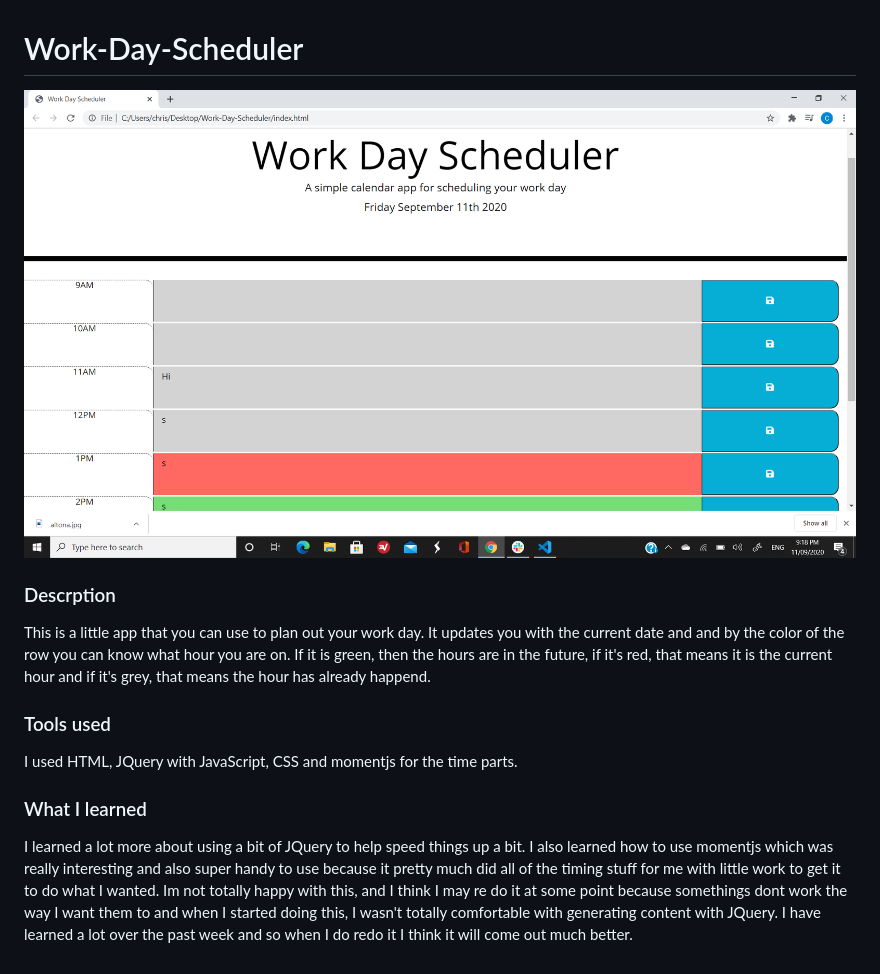
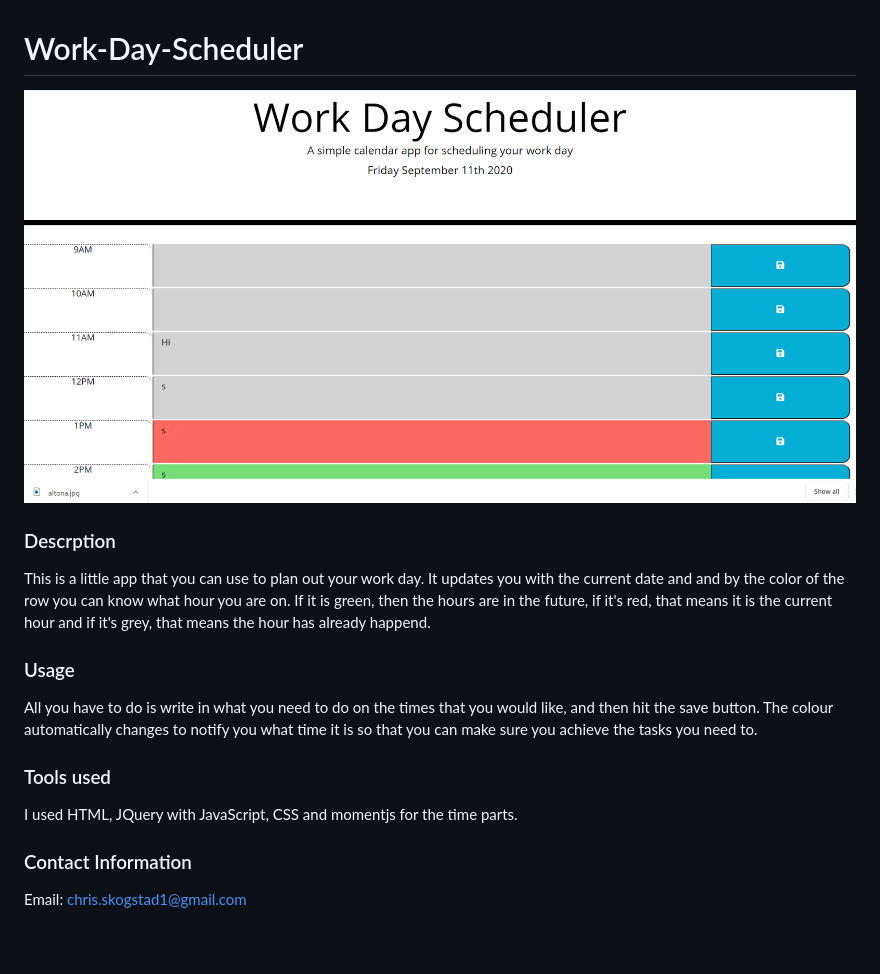
Before and after one commit to Skoggy/Work-Day-Scheduler, a Markdown page: README.md, the part around the change. Drawn GitHub-style; pictures changed too: 2020-09-11.png (deleted), work-day.png (added).

Commit message:
added a better picture and added to readme

```diff
--- a/README.md
+++ b/README.md
@@ -1,20 +1,19 @@
 # Work-Day-Scheduler
 
-![Image of work day scheduler main screen](2020-09-11.png)
+![Image of work day scheduler main screen](work-day.png)
 
 ### Descrption
 This is a little app that you can use to plan out your work day. It updates you with the current date and
 and by the color of the row you can know what hour you are on. If it is green, then the hours are in the
 future, if it's red, that means it is the current hour and if it's grey, that means the hour has already happend.
 
+### Usage
+All you have to do is write in what you need to do on the times that you would like, and then hit the save button. The colour automatically changes to notify you what time it is so that you can make sure you achieve the tasks you need to.
+
+
 ### Tools used
 I used HTML, JQuery with JavaScript, CSS and momentjs for the time parts.
 
-### What I learned
-I learned a lot more about using a bit of JQuery to help speed things up a bit. I also learned
-how to use momentjs which was really interesting and also super handy to use because
-it pretty much did all of the timing stuff for me with little work to get it to do what I wanted.
-Im not totally happy with this, and I think I may re do it at some point because somethings dont work
-the way I want them to and when I started doing this, I wasn't totally comfortable with generating
-content with JQuery. I have learned a lot over the past week and so when I do redo it I think it will
-come out much better.
+### Contact Information
+
+Email: <chris.skogstad1@gmail.com>
```
Also changed, not shown: 1 other file.
